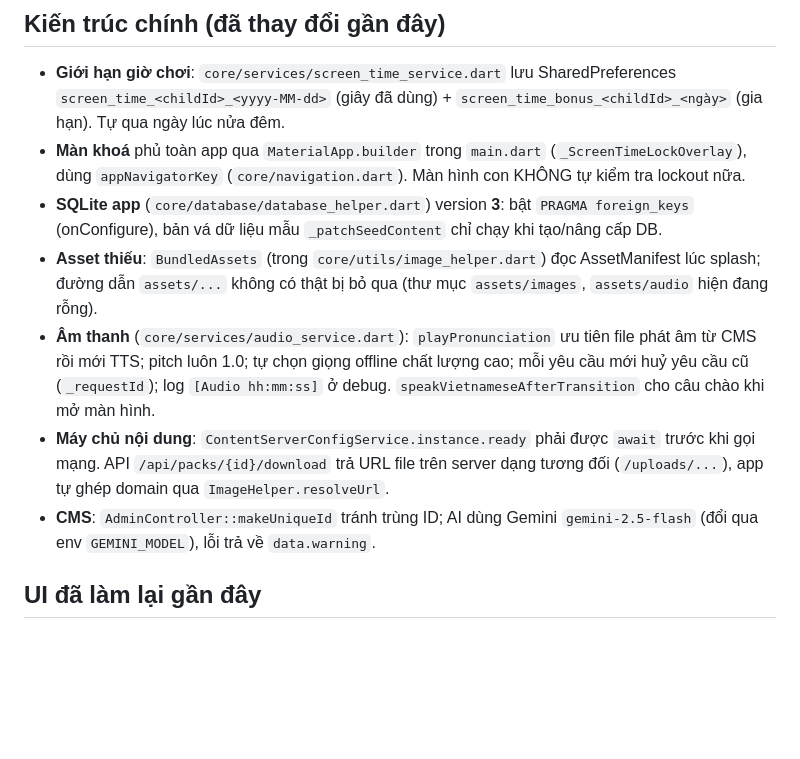
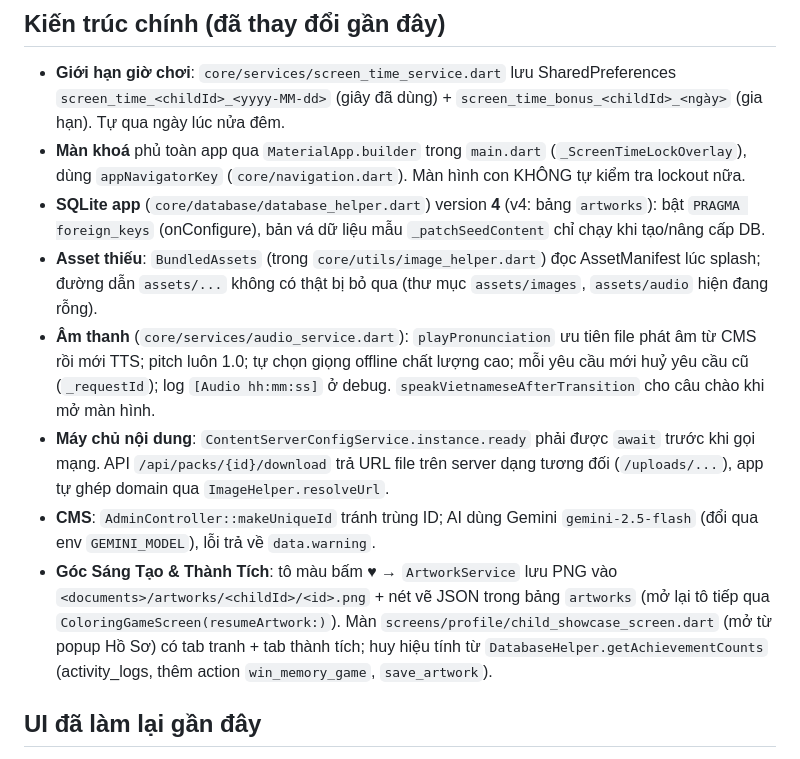
Before and after one commit to quocvu88/kid-worlds, a Markdown page: CLAUDE.md, the part around the change. GitHub-like rendering; blank space fills up the shorter version.

Commit message:
docs: CHANGELOG v1.0.2, v1.0.3 va cap nhat CLAUDE.md
Co-Authored-By: Claude Opus 5.5 <noreply@anthropic.com>

```diff
--- a/CLAUDE.md
+++ b/CLAUDE.md
@@ -21,11 +21,12 @@ Người dùng giao tiếp bằng **tiếng Việt** → trả lời bằng ti
 - **Giới hạn giờ chơi**: `core/services/screen_time_service.dart` lưu SharedPreferences
   `screen_time_<childId>_<yyyy-MM-dd>` (giây đã dùng) + `screen_time_bonus_<childId>_<ngày>` (gia hạn). Tự qua ngày lúc nửa đêm.
 - **Màn khoá** phủ toàn app qua `MaterialApp.builder` trong `main.dart` (`_ScreenTimeLockOverlay`), dùng `appNavigatorKey` (`core/navigation.dart`). Màn hình con KHÔNG tự kiểm tra lockout nữa.
-- **SQLite app** (`core/database/database_helper.dart`) version **3**: bật `PRAGMA foreign_keys` (onConfigure), bản vá dữ liệu mẫu `_patchSeedContent` chỉ chạy khi tạo/nâng cấp DB.
+- **SQLite app** (`core/database/database_helper.dart`) version **4** (v4: bảng `artworks`): bật `PRAGMA foreign_keys` (onConfigure), bản vá dữ liệu mẫu `_patchSeedContent` chỉ chạy khi tạo/nâng cấp DB.
 - **Asset thiếu**: `BundledAssets` (trong `core/utils/image_helper.dart`) đọc AssetManifest lúc splash; đường dẫn `assets/...` không có thật bị bỏ qua (thư mục `assets/images`, `assets/audio` hiện đang rỗng).
 - **Âm thanh** (`core/services/audio_service.dart`): `playPronunciation` ưu tiên file phát âm từ CMS rồi mới TTS; pitch luôn 1.0; tự chọn giọng offline chất lượng cao; mỗi yêu cầu mới huỷ yêu cầu cũ (`_requestId`); log `[Audio hh:mm:ss]` ở debug. `speakVietnameseAfterTransition` cho câu chào khi mở màn hình.
 - **Máy chủ nội dung**: `ContentServerConfigService.instance.ready` phải được `await` trước khi gọi mạng. API `/api/packs/{id}/download` trả URL file trên server dạng tương đối (`/uploads/...`), app tự ghép domain qua `ImageHelper.resolveUrl`.
 - **CMS**: `AdminController::makeUniqueId` tránh trùng ID; AI dùng Gemini `gemini-2.5-flash` (đổi qua env `GEMINI_MODEL`), lỗi trả về `data.warning`.
+- **Góc Sáng Tạo & Thành Tích**: tô màu bấm ♥ → `ArtworkService` lưu PNG vào `<documents>/artworks/<childId>/<id>.png` + nét vẽ JSON trong bảng `artworks` (mở lại tô tiếp qua `ColoringGameScreen(resumeArtwork:)`). Màn `screens/profile/child_showcase_screen.dart` (mở từ popup Hồ Sơ) có tab tranh + tab thành tích; huy hiệu tính từ `DatabaseHelper.getAchievementCounts` (activity_logs, thêm action `win_memory_game`, `save_artwork`).
 
 ## UI đã làm lại gần đây
 - `screens/learning/games/coloring_game_screen.dart`: toàn màn hình (immersiveSticky), thanh trên 44dp gồm ← | nút bảng màu (giữa, mở lưới 12 màu) | ⇄ đổi tranh (lưới ảnh thu nhỏ) + ♥ lưu; khung vẽ không viền, cao hết cỡ; tranh nét (`coloring_outline_url`) vẽ multiply đè lên nét tô; nét lưu toạ độ chuẩn hoá.
```
Also changed, not shown: releases/v1.0.2/CHANGELOG.md (added, +37 -0 lines), releases/v1.0.3/CHANGELOG.md (added, +28 -0 lines).
